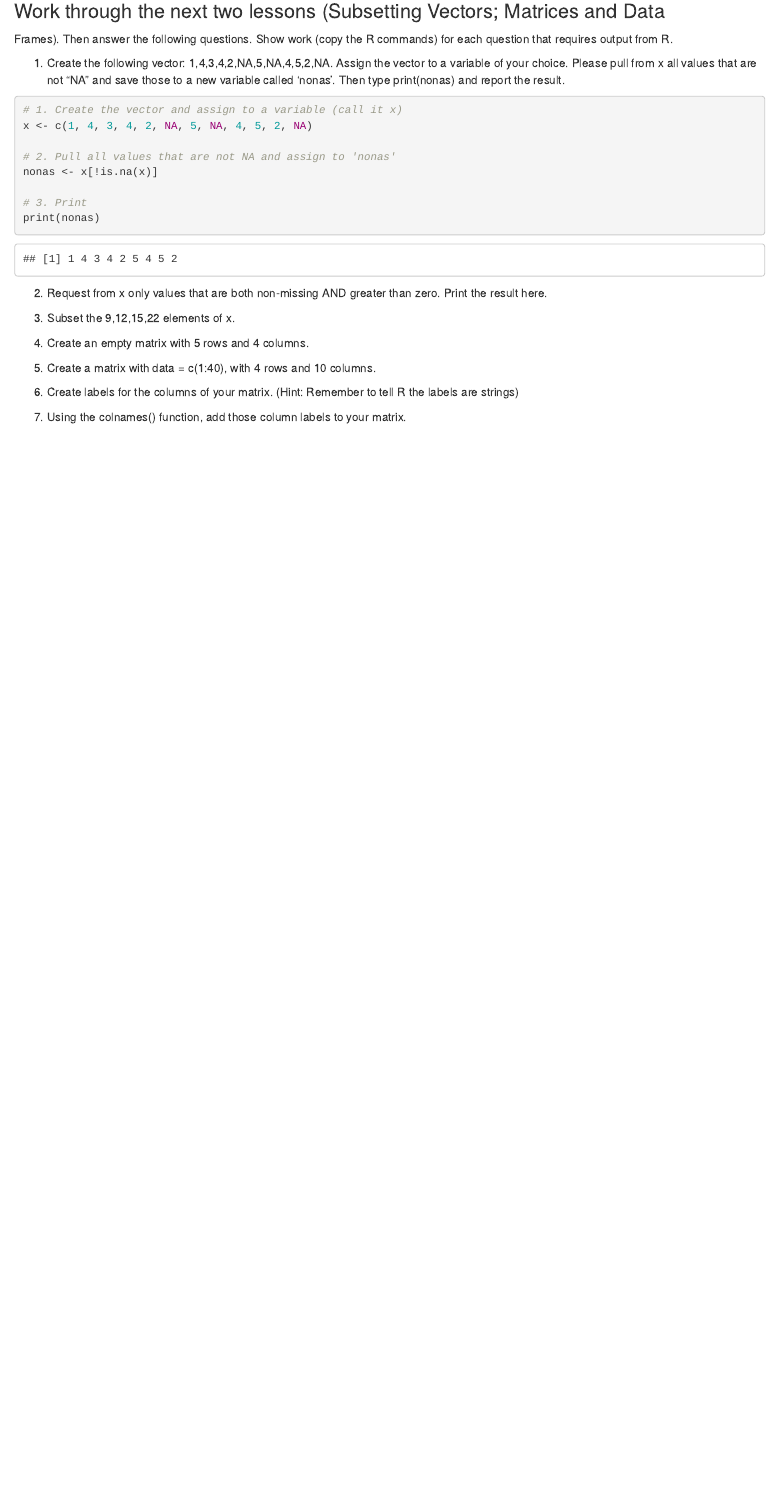
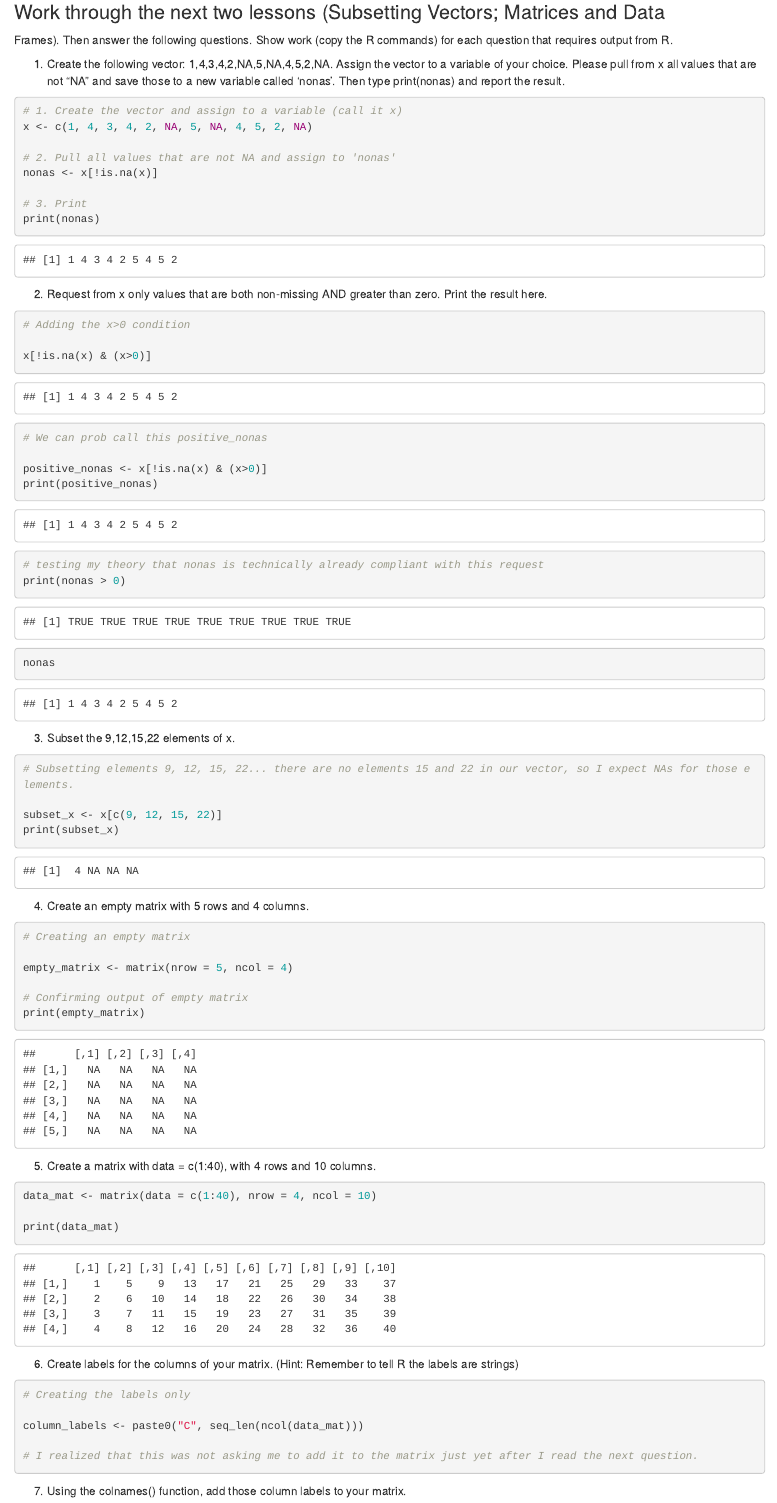
Before and after one commit to deboragonzalez/Quant_HW, an R Markdown document (HW2.Rmd): the page in a window 1100 px wide, from 140 px down. Rendered offline with R 4.5, knitr and Pandoc, with nearby package versions.

Commit message:
progress on HW

````diff
--- a/HW2.Rmd
+++ b/HW2.Rmd
@@ -30,17 +31,78 @@ print(nonas)
 Print the result here.
 
 
+```{r echo = TRUE}
+
+# Adding the x>0 condition
+
+x[!is.na(x) & (x>0)]
+
+# We can prob call this positive_nonas
+
+positive_nonas <- x[!is.na(x) & (x>0)]
+print(positive_nonas)
+
+```
+
+
+```{r}
+
+# testing my theory that nonas is technically already compliant with this request
+print(nonas > 0)
+nonas
+
+```
+
+
 3. Subset the 9,12,15,22 elements of x.
+
+```{r}
+
+# Subsetting elements 9, 12, 15, 22... there are no elements 15 and 22 in our vector, so I expect NAs for those elements.
+
+subset_x <- x[c(9, 12, 15, 22)]
+print(subset_x)
+
+```
 
 
 4. Create an empty matrix with 5 rows and 4 columns.
 
+```{r}
+
+# Creating an empty matrix
+
+empty_matrix <- matrix(nrow = 5, ncol = 4)
+
+# Confirming output of empty matrix
+print(empty_matrix)
+
+```
+
 
 5. Create a matrix with data = c(1:40), with 4 rows and 10 columns.
+
+```{r}
+
+data_mat <- matrix(data = c(1:40), nrow = 4, ncol = 10)
+
+print(data_mat)
+
+```
+
 
 
 6. Create labels for the columns of your matrix. (Hint: Remember to tell R the labels are strings)
 
 
+```{r}
+# Creating the labels only
+
+column_labels <- paste0("C", seq_len(ncol(data_mat)))
+
+# I realized that this was not asking me to add it to the matrix just yet after I read the next question.
+```
+
 7. Using the colnames() function, add those column labels to your matrix.
 
+```{r}
````
Also changed, not shown: HW2.Rmd (28 more changed lines).
